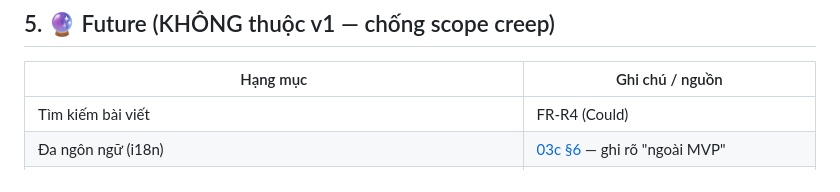
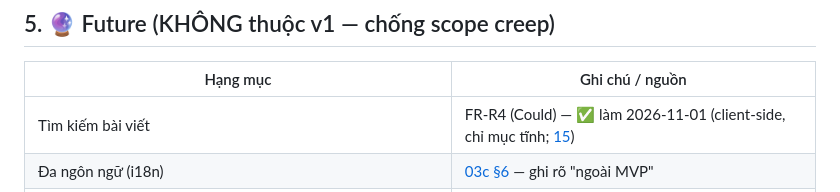
Before and after one commit to tiendnm/retro-blog, a Markdown page: docs/01a-mvp-scope.md, the part around the change. Drawn GitHub-style.

```diff
--- a/docs/01a-mvp-scope.md
+++ b/docs/01a-mvp-scope.md
@@ -51,7 +51,7 @@
 
 | Hạng mục | Ghi chú / nguồn |
 |---|---|
-| Tìm kiếm bài viết | FR-R4 (Could) |
+| Tìm kiếm bài viết | FR-R4 (Could) — ✅ làm 2026-11-01 (client-side, chỉ mục tĩnh; [15](./15-seo-accessibility.md)) |
 | Đa ngôn ngữ (i18n) | [03c §6](./03c-content-model.md) — ghi rõ "ngoài MVP" |
 | Bình luận, newsletter/đăng ký | Chưa có trong yêu cầu — **không đưa vào v1** |
 | Dark/light mode | [07-ui-ux §6](./07-ui-ux.md) — hoãn |
```
Also changed, not shown: docs/02-roadmap.md (+2 -2 lines), docs/15-seo-accessibility.md (+1 -0 lines).
